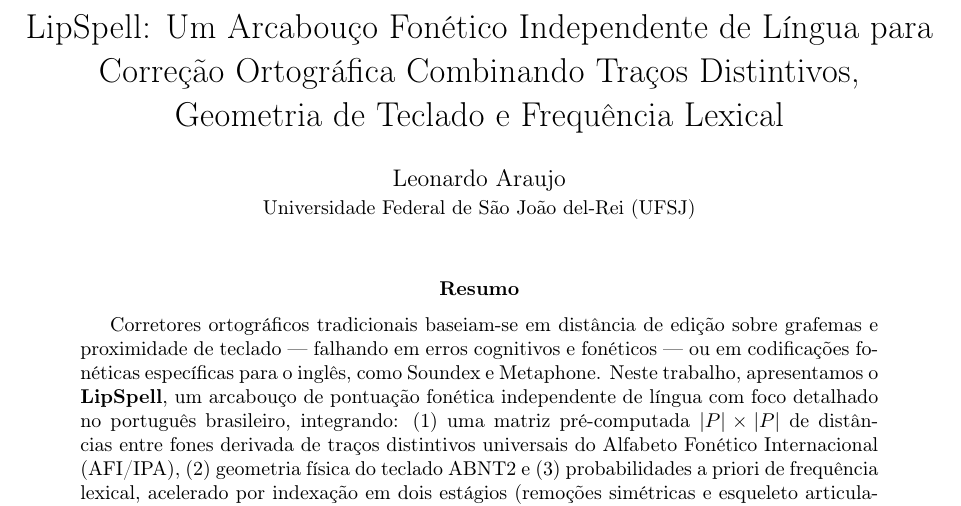
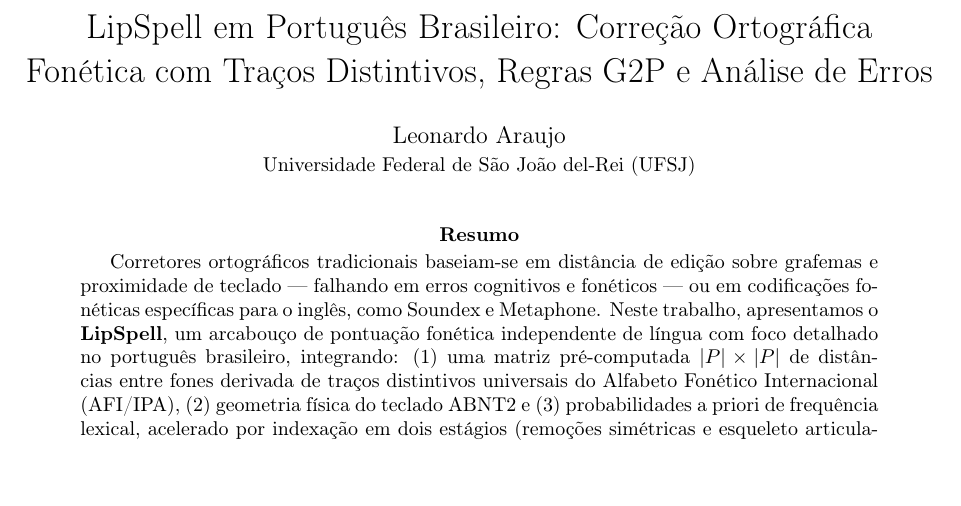
Before and after one commit to leolca/lipspell, a LaTeX paper (paper/linguamatica/artigo.tex): part of page 1 of 7, cut at the place of the change. Compiled offline with pdfLaTeX.

Commit message:
Update Linguamatica title to highlight Brazilian Portuguese focus

```diff
--- a/paper/linguamatica/artigo.tex
+++ b/paper/linguamatica/artigo.tex
@@ -10,7 +10,7 @@
 \usepackage{natbib}
 \usepackage[margin=2.5cm]{geometry}
 
-\title{LipSpell: Um Arcabouço Fonético Independente de Língua para Correção Ortográfica Combinando Traços Distintivos, Geometria de Teclado e Frequência Lexical}
+\title{LipSpell em Português Brasileiro: Correção Ortográfica Fonética com Traços Distintivos, Regras G2P e Análise de Erros}
 \author{Leonardo Araujo\\
 \small Universidade Federal de São João del-Rei (UFSJ)}
 \date{}
```
Also changed, not shown: paper/linguamatica/artigo.pdf.
